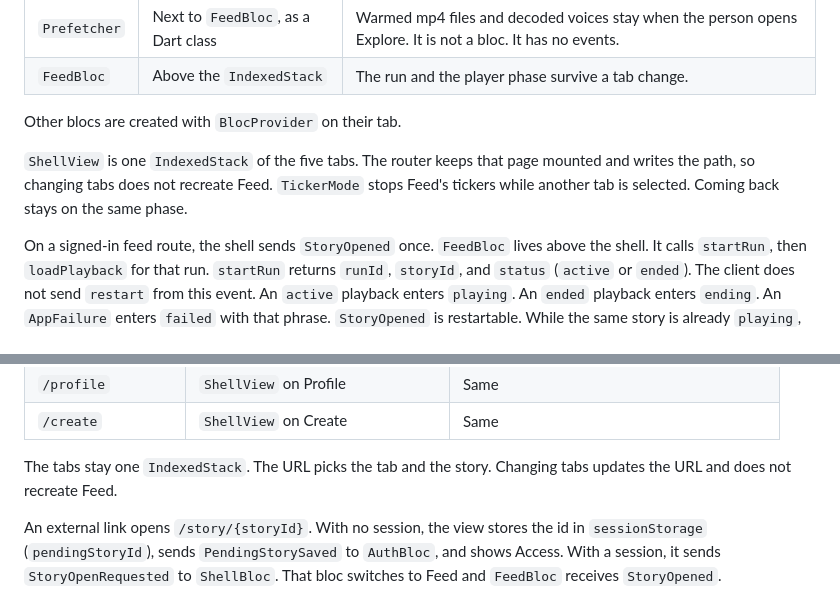
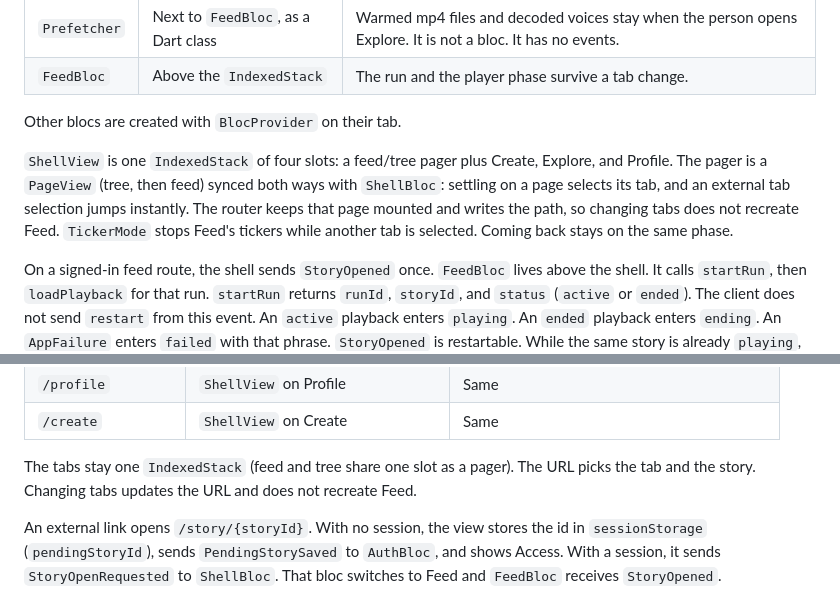
Before and after one commit to Shodric/ramifica, a Markdown page: docs/architecture.md, 2 parts joined by grey strips. Rendered like a GitHub page.

```diff
--- a/docs/architecture.md
+++ b/docs/architecture.md
@@ -215,7 +219,7 @@ Issue titles that still say Acceso, Explorar, Grafo, Crear, or Perfil mean the E
 
 Other blocs are created with `BlocProvider` on their tab.
 
-`ShellView` is one `IndexedStack` of the five tabs. The router keeps that page mounted and writes the path, so changing tabs does not recreate Feed. `TickerMode` stops Feed's tickers while another tab is selected. Coming back stays on the same phase.
+`ShellView` is one `IndexedStack` of four slots: a feed/tree pager plus Create, Explore, and Profile. The pager is a `PageView` (tree, then feed) synced both ways with `ShellBloc`: settling on a page selects its tab, and an external tab selection jumps instantly. The router keeps that page mounted and writes the path, so changing tabs does not recreate Feed. `TickerMode` stops Feed's tickers while another tab is selected. Coming back stays on the same phase.
 
 On a signed-in feed route, the shell sends `StoryOpened` once. `FeedBloc` lives above the shell. It calls `startRun`, then `loadPlayback` for that run. `startRun` returns `runId`, `storyId`, and `status` (`active` or `ended`). The client does not send `restart` from this event. An `active` playback enters `playing`. An `ended` playback enters `ending`. An `AppFailure` enters `failed` with that phrase. `StoryOpened` is restartable. While the same story is already `playing`, `speaking`, `window`, `holding`, `committing`, or `ending`, opening that feed route again does not send another `StoryOpened`. The repository methods so far are `startRun`, `loadPlayback`, and `commitChoice`.
 
@@ -239,7 +243,7 @@ Path URLs, from `usePathUrlStrategy()` in `main.dart`. No hash. Hosting rewrites
 | `/profile` | `ShellView` on Profile | Same |
 | `/create` | `ShellView` on Create | Same |
 
-The tabs stay one `IndexedStack`. The URL picks the tab and the story. Changing tabs updates the URL and does not recreate Feed.
+The tabs stay one `IndexedStack` (feed and tree share one slot as a pager). The URL picks the tab and the story. Changing tabs updates the URL and does not recreate Feed.
 
 An external link opens `/story/{storyId}`. With no session, the view stores the id in `sessionStorage` (`pendingStoryId`), sends `PendingStorySaved` to `AuthBloc`, and shows Access. With a session, it sends `StoryOpenRequested` to `ShellBloc`. That bloc switches to Feed and `FeedBloc` receives `StoryOpened`.
 
```
Also changed, not shown: other parts of docs/architecture.md (+12 -8 lines).
